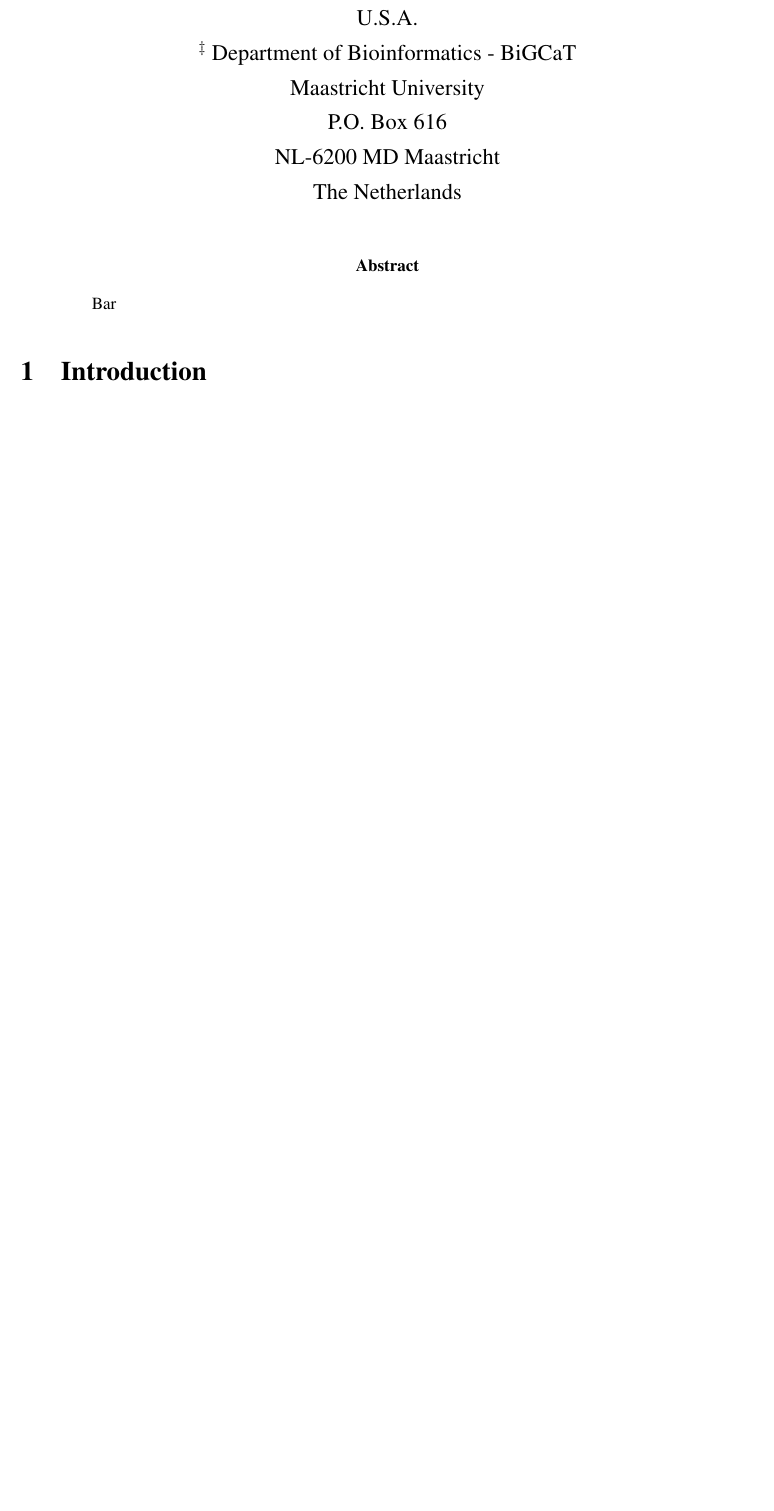
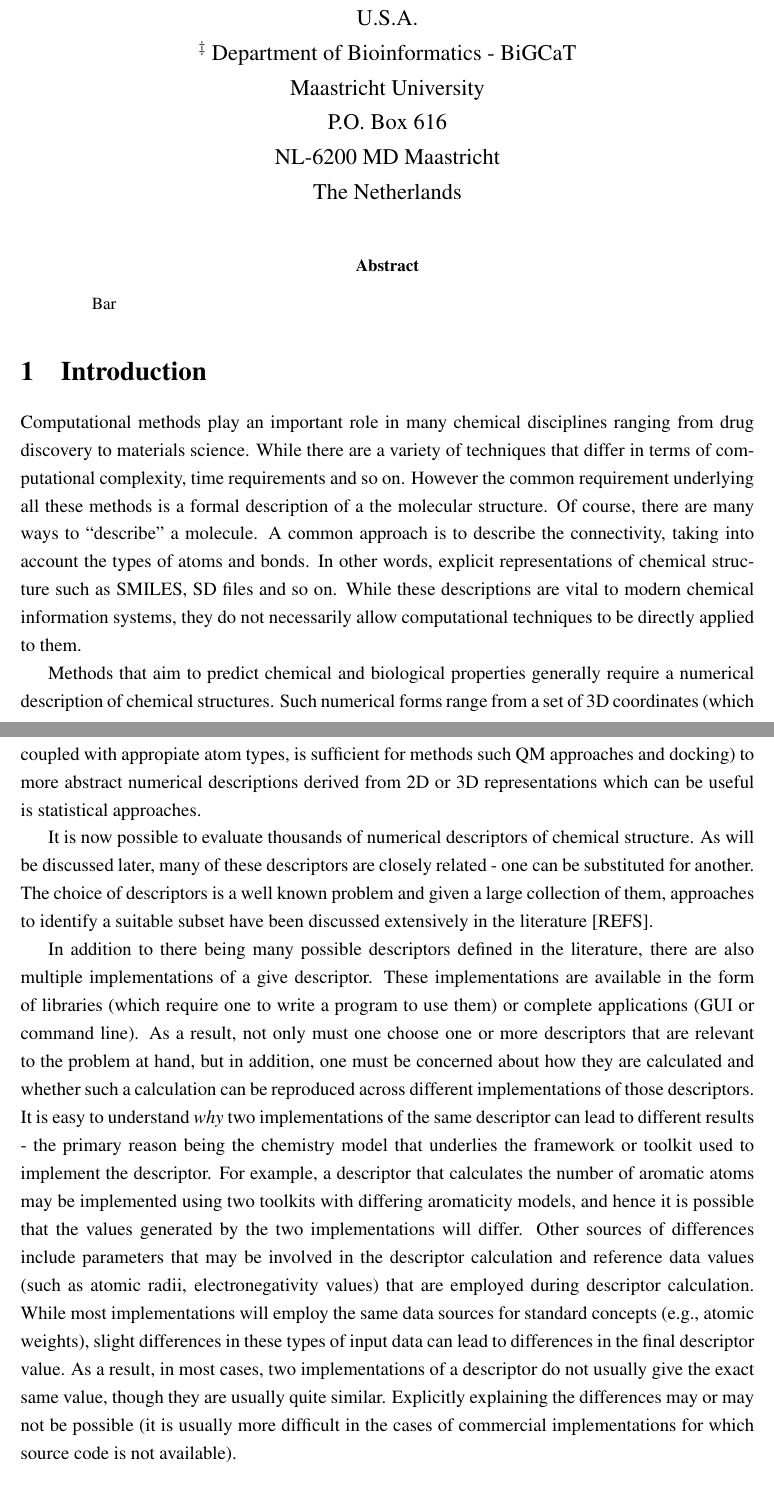
Before and after one commit to rajarshi/oss-desc, a LaTeX paper (paper.tex): part of page 1 of 3 before the commit and two parts of pages 1 and 2 of 4 after it, the two joined at a grey line, cut so that both start at the same text, the shorter picture padded with empty space. Compiled offline with pdfLaTeX.

Commit message:
Added some introduction

```diff
--- a/paper.tex
+++ b/paper.tex
@@ -45,6 +45,60 @@ Bar
 
 \section{Introduction}
 
+Computational methods play an important role in many chemical
+disciplines ranging from drug discovery to materials science. While
+there are a variety of techniques that differ in terms of
+computational complexity, time requirements and so on. However the
+common requirement underlying all these methods is a formal
+description of a the molecular structure. Of course, there are many
+ways to ``describe'' a molecule. A common approach is to describe the
+connectivity, taking into account the types of atoms and bonds. In
+other words, explicit representations of chemical structure such as
+SMILES, SD files and so on. While these descriptions are vital to
+modern chemical information systems, they do not necessarily allow
+computational techniques to be directly applied to them.
+
+Methods that aim to predict chemical and biological properties
+generally require a numerical description of chemical structures. Such
+numerical forms range from a set of 3D coordinates (which coupled with
+appropiate atom types, is sufficient for methods such QM approaches
+and docking) to more abstract numerical descriptions derived from 2D
+or 3D representations which can be useful is statistical approaches.
+
+It is now possible to evaluate thousands of numerical descriptors of
+chemical structure. As will be discussed later, many of these
+descriptors are closely related - one can be substituted for
+another. The choice of descriptors is a well known problem and given a
+large collection of them, approaches to identify a suitable subset
+have been discussed extensively in the literature [REFS].
+
+In addition to there being many possible descriptors defined in the
+literature, there are also multiple implementations of a give
+descriptor. These implementations are available in the form of
+libraries (which require one to write a program to use them) or
+complete applications (GUI or command line). As a result, not only
+must one choose one or more descriptors that are relevant to the
+problem at hand, but in addition, one must be concerned about how they
+are calculated and whether such a calculation can be reproduced across
+different implementations of those descriptors. It is easy to
+understand \emph{why} two implementations of the same descriptor can
+lead to different results - the primary reason being the chemistry
+model that underlies the framework or toolkit used to implement the
+descriptor. For example, a descriptor that calculates the number of
+aromatic atoms may be implemented using two toolkits with differing
+aromaticity models, and hence it is possible that the values generated
+by the two implementations will differ. Other sources of differences
+include parameters that may be involved in the descriptor calculation
+and reference data values (such as atomic radii, electronegativity
+values) that are employed during descriptor calculation. While most
+implementations will employ the same data sources for standard
+concepts (e.g., atomic weights), slight differences in these types of
+input data can lead to differences in the final descriptor value. As a
+result, in most cases, two implementations of a descriptor do not
+usually give the exact same value, though they are usually quite
+similar. Explicitly explaining the differences may or may not be
+possible (it is usually more difficult in the cases of commercial
+implementations for which source code is not available).
 
 \section{Running Notes}
 \begin{itemize}
```
Also changed, not shown: paper.tex (1 more changed lines).
